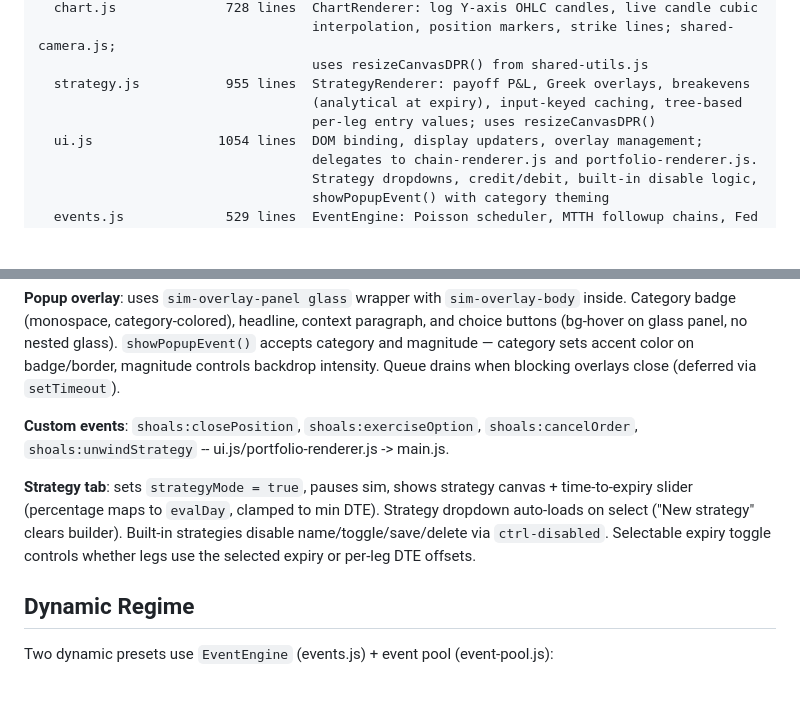
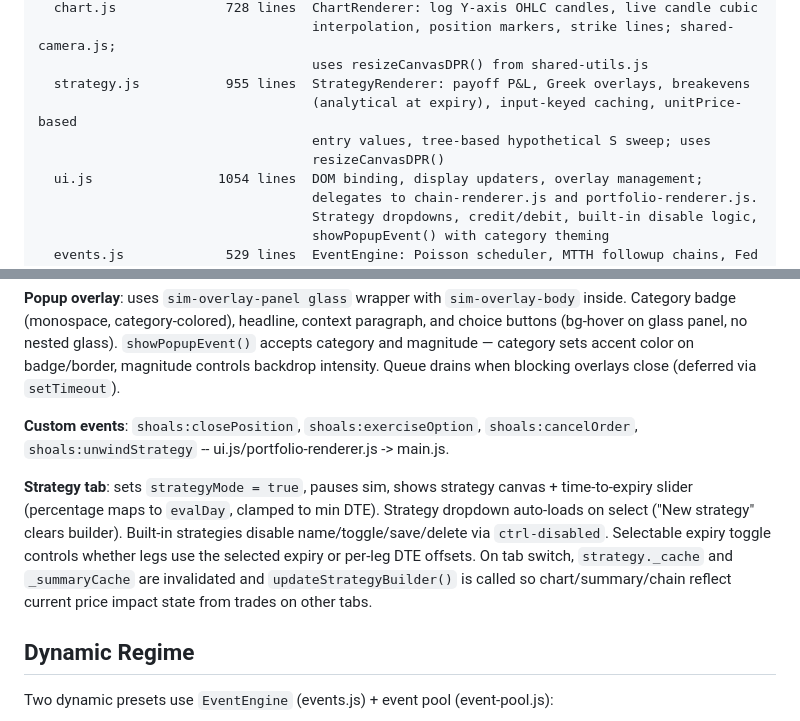
Before and after one commit to a9lim/finsim, a Markdown page: CLAUDE.md, 2 parts joined by grey strips. GitHub-like rendering; blank space fills up the shorter version.

Commit message:
docs: update CLAUDE.md for strategy tab refresh and unitPrice entry values
- Strategy tab description: cache invalidation + updateStrategyBuilder on tab switch
- strategy.js file map: entry values use unitPrice, sweep uses tree pricing

Co-Authored-By: Claude Opus 4.6 (1M context) <noreply@anthropic.com>

```diff
--- a/CLAUDE.md
+++ b/CLAUDE.md
@@ -69,8 +69,9 @@ src/
                                    interpolation, position markers, strike lines; shared-camera.js;
                                    uses resizeCanvasDPR() from shared-utils.js
   strategy.js           955 lines  StrategyRenderer: payoff P&L, Greek overlays, breakevens
-                                   (analytical at expiry), input-keyed caching, tree-based
-                                   per-leg entry values; uses resizeCanvasDPR()
+                                   (analytical at expiry), input-keyed caching, unitPrice-based
+                                   entry values, tree-based hypothetical S sweep; uses
+                                   resizeCanvasDPR()
   ui.js                1054 lines  DOM binding, display updaters, overlay management;
                                    delegates to chain-renderer.js and portfolio-renderer.js.
                                    Strategy dropdowns, credit/debit, built-in disable logic,
@@ -291,7 +292,7 @@ Floating glass panels over full-viewport canvas. Fixed topbar, right slide-in si
 
 **Custom events**: `shoals:closePosition`, `shoals:exerciseOption`, `shoals:cancelOrder`, `shoals:unwindStrategy` -- ui.js/portfolio-renderer.js -> main.js.
 
-**Strategy tab**: sets `strategyMode = true`, pauses sim, shows strategy canvas + time-to-expiry slider (percentage maps to `evalDay`, clamped to min DTE). Strategy dropdown auto-loads on select ("New strategy" clears builder). Built-in strategies disable name/toggle/save/delete via `ctrl-disabled`. Selectable expiry toggle controls whether legs use the selected expiry or per-leg DTE offsets.
+**Strategy tab**: sets `strategyMode = true`, pauses sim, shows strategy canvas + time-to-expiry slider (percentage maps to `evalDay`, clamped to min DTE). Strategy dropdown auto-loads on select ("New strategy" clears builder). Built-in strategies disable name/toggle/save/delete via `ctrl-disabled`. Selectable expiry toggle controls whether legs use the selected expiry or per-leg DTE offsets. On tab switch, `strategy._cache` and `_summaryCache` are invalidated and `updateStrategyBuilder()` is called so chart/summary/chain reflect current price impact state from trades on other tabs.
 
 ## Dynamic Regime
 
```
